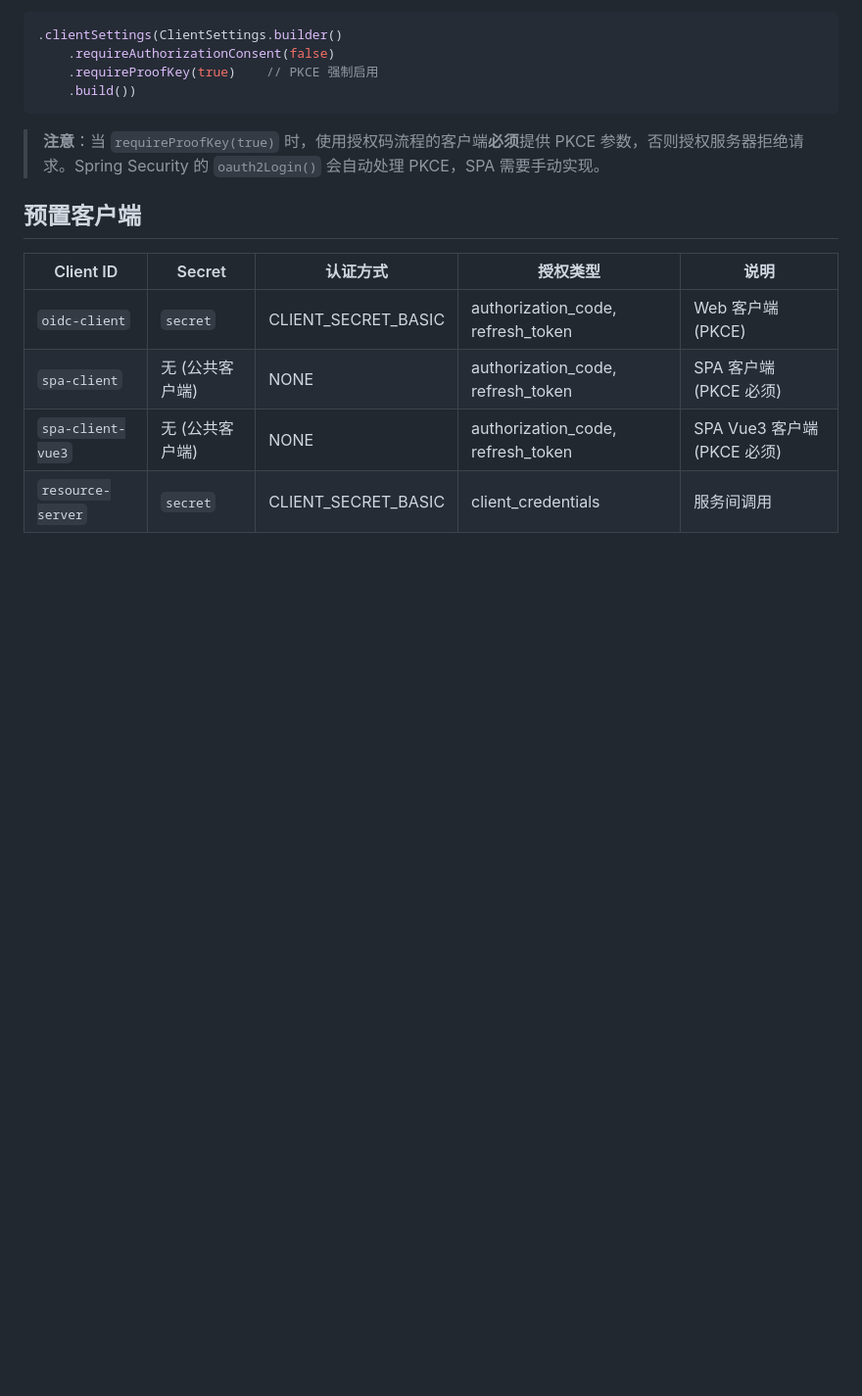
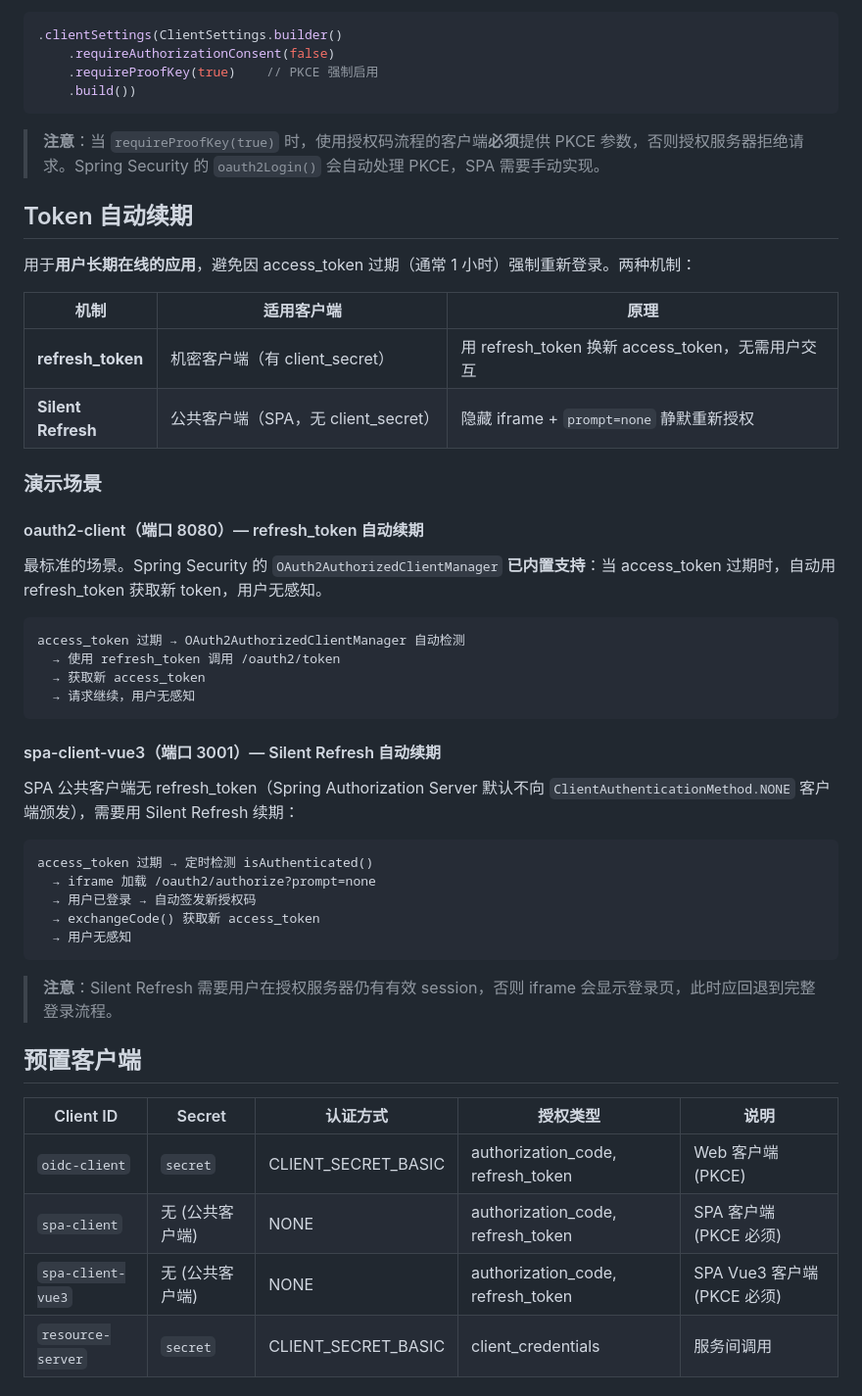
Before and after one commit to huruiyi/spring-boot4-oauth2-playground, a Markdown page: README.md, the part around the change. Shown at 98% size. Rendered like a GitHub page; blank space fills up the shorter version.

Commit message:
docs: 添加Token自动续期说明到README

````diff
--- a/README.md
+++ b/README.md
@@ -328,6 +328,42 @@ PKCE 是 OAuth 2.0 授权码流程的安全增强机制，已在 `oidc-client`
 
 > **注意**：当 `requireProofKey(true)` 时，使用授权码流程的客户端**必须**提供 PKCE 参数，否则授权服务器拒绝请求。Spring Security 的 `oauth2Login()` 会自动处理 PKCE，SPA 需要手动实现。
 
+## Token 自动续期
+
+用于**用户长期在线的应用**，避免因 access_token 过期（通常 1 小时）强制重新登录。两种机制：
+
+| 机制 | 适用客户端 | 原理 |
+|------|-----------|------|
+| **refresh_token** | 机密客户端（有 client_secret） | 用 refresh_token 换新 access_token，无需用户交互 |
+| **Silent Refresh** | 公共客户端（SPA，无 client_secret） | 隐藏 iframe + `prompt=none` 静默重新授权 |
+
+### 演示场景
+
+#### oauth2-client（端口 8080）— refresh_token 自动续期
+
+最标准的场景。Spring Security 的 `OAuth2AuthorizedClientManager` **已内置支持**：当 access_token 过期时，自动用 refresh_token 获取新 token，用户无感知。
+
+```
+access_token 过期 → OAuth2AuthorizedClientManager 自动检测
+  → 使用 refresh_token 调用 /oauth2/token
+  → 获取新 access_token
+  → 请求继续，用户无感知
+```
+
+#### spa-client-vue3（端口 3001）— Silent Refresh 自动续期
+
+SPA 公共客户端无 refresh_token（Spring Authorization Server 默认不向 `ClientAuthenticationMethod.NONE` 客户端颁发），需要用 Silent Refresh 续期：
+
+```
+access_token 过期 → 定时检测 isAuthenticated()
+  → iframe 加载 /oauth2/authorize?prompt=none
+  → 用户已登录 → 自动签发新授权码
+  → exchangeCode() 获取新 access_token
+  → 用户无感知
+```
+
+> **注意**：Silent Refresh 需要用户在授权服务器仍有有效 session，否则 iframe 会显示登录页，此时应回退到完整登录流程。
+
 ## 预置客户端
 
 | Client ID | Secret | 认证方式 | 授权类型 | 说明 |
````
